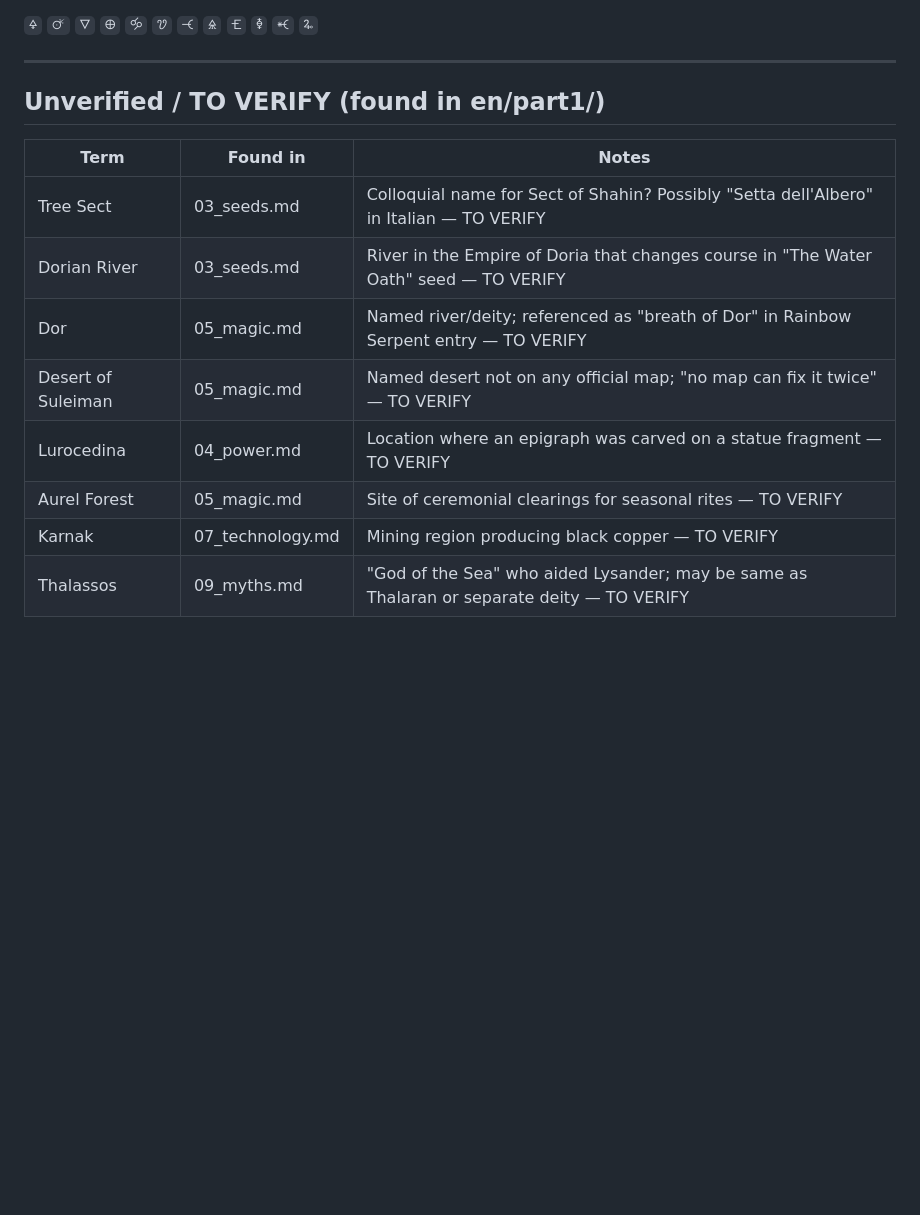
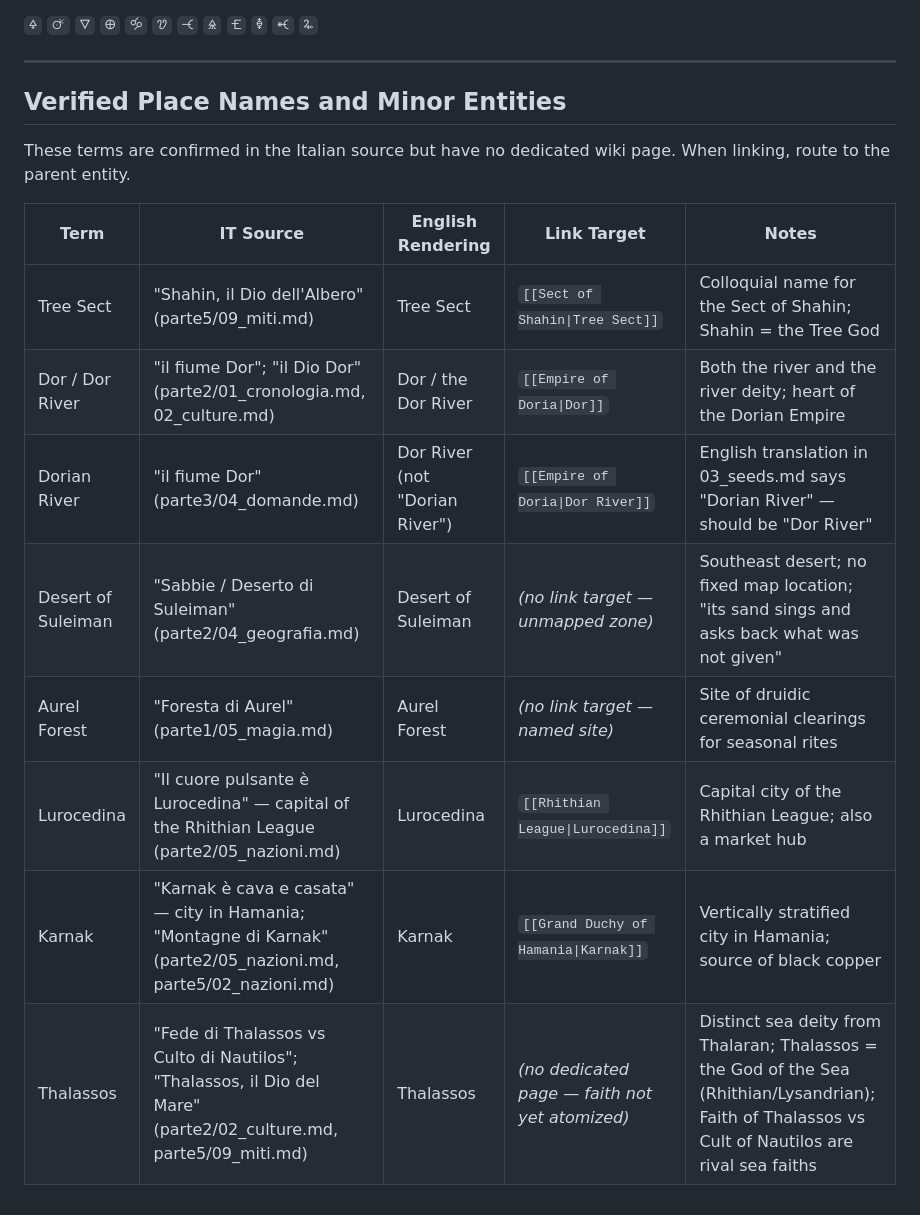
Before and after one commit to project-marethar/marethar, a Markdown page: GLOSSARY.md, the part around the change. Drawn GitHub-style; blank space fills up the shorter version.

Commit message:
resolve all 8 GLOSSARY TO VERIFY entries; fix Dorian River → Dor River in 03_seeds.md
- Verified all 8 unverified terms against Italian source
- Tree Sect = colloquial name for Sect of Shahin (Shahin = il Dio dell'Albero)
- Dor = river name AND river deity, heart of the Dorian Empire
- Dorian River was a mistranslation; Italian says 'il fiume Dor'
- Desert of Suleiman / Suleiman Sands confirmed as unmapped desert (SE)
- Aurel Forest = Foresta di Aurel, druidic ceremonial site
- Lurocedina = capital city of the Rhithian League
- Karnak = city/mountain region of Grand Duchy of Hamania (black copper)
- Thalassos = distinct sea deity from Thalaran; faith not yet atomized
- Fixed link in 03_seeds.md: 'Dorian River' → [[Empire of Doria|Dor River]]

Co-Authored-By: Claude Sonnet 4.6 <noreply@anthropic.com>

```diff
--- a/GLOSSARY.md
+++ b/GLOSSARY.md
@@ -225,15 +225,17 @@ These alchemical symbols appear as section markers. Do not translate or remove.
 
 ---
 
-## Unverified / TO VERIFY (found in en/part1/)
+## Verified Place Names and Minor Entities
 
-| Term | Found in | Notes |
-|------|----------|-------|
-| Tree Sect | 03_seeds.md | Colloquial name for Sect of Shahin? Possibly "Setta dell'Albero" in Italian — TO VERIFY |
-| Dorian River | 03_seeds.md | River in the Empire of Doria that changes course in "The Water Oath" seed — TO VERIFY |
-| Dor | 05_magic.md | Named river/deity; referenced as "breath of Dor" in Rainbow Serpent entry — TO VERIFY |
-| Desert of Suleiman | 05_magic.md | Named desert not on any official map; "no map can fix it twice" — TO VERIFY |
-| Lurocedina | 04_power.md | Location where an epigraph was carved on a statue fragment — TO VERIFY |
-| Aurel Forest | 05_magic.md | Site of ceremonial clearings for seasonal rites — TO VERIFY |
-| Karnak | 07_technology.md | Mining region producing black copper — TO VERIFY |
-| Thalassos | 09_myths.md | "God of the Sea" who aided Lysander; may be same as Thalaran or separate deity — TO VERIFY |
+These terms are confirmed in the Italian source but have no dedicated wiki page. When linking, route to the parent entity.
+
+| Term | IT Source | English Rendering | Link Target | Notes |
+|------|-----------|-------------------|-------------|-------|
+| Tree Sect | "Shahin, il Dio dell'Albero" (parte5/09_miti.md) | Tree Sect | `[[Sect of Shahin\|Tree Sect]]` | Colloquial name for the Sect of Shahin; Shahin = the Tree God |
+| Dor / Dor River | "il fiume Dor"; "il Dio Dor" (parte2/01_cronologia.md, 02_culture.md) | Dor / the Dor River | `[[Empire of Doria\|Dor]]` | Both the river and the river deity; heart of the Dorian Empire |
+| Dorian River | "il fiume Dor" (parte3/04_domande.md) | Dor River (not "Dorian River") | `[[Empire of Doria\|Dor River]]` | English translation in 03_seeds.md says "Dorian River" — should be "Dor River" |
+| Desert of Suleiman | "Sabbie / Deserto di Suleiman" (parte2/04_geografia.md) | Desert of Suleiman | *(no link target — unmapped zone)* | Southeast desert; no fixed map location; "its sand sings and asks back what was not given" |
+| Aurel Forest | "Foresta di Aurel" (parte1/05_magia.md) | Aurel Forest | *(no link target — named site)* | Site of druidic ceremonial clearings for seasonal rites |
+| Lurocedina | "Il cuore pulsante è Lurocedina" — capital of the Rhithian League (parte2/05_nazioni.md) | Lurocedina | `[[Rhithian League\|Lurocedina]]` | Capital city of the Rhithian League; also a market hub |
+| Karnak | "Karnak è cava e casata" — city in Hamania; "Montagne di Karnak" (parte2/05_nazioni.md, parte5/02_nazioni.md) | Karnak | `[[Grand Duchy of Hamania\|Karnak]]` | Vertically stratified city in Hamania; source of black copper |
+| Thalassos | "Fede di Thalassos vs Culto di Nautilos"; "Thalassos, il Dio del Mare" (parte2/02_culture.md, parte5/09_miti.md) | Thalassos | *(no dedicated page — faith not yet atomized)* | Distinct sea deity from Thalaran; Thalassos = the God of the Sea (Rhithian/Lysandrian); Faith of Thalassos vs Cult of Nautilos are rival sea faiths |
```
Also changed, not shown: en/part1/03_seeds.md (+1 -1 lines).
